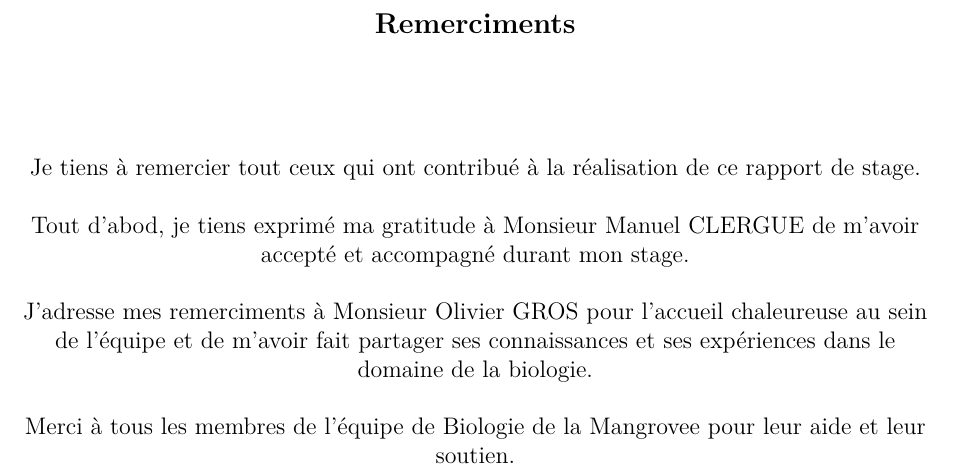
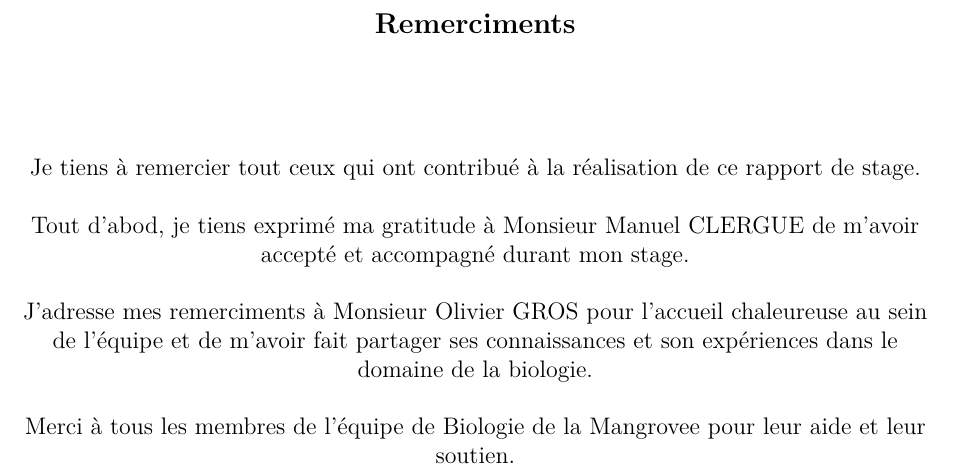
Before and after one commit to BenjaminPeronne/Stage_Repport_2022, a LaTeX document (rapport_stage.tex, which reads src/tex/thanks.tex): part of page 2 of 12, cut so that both start at the same text. Compiled offline with pdfLaTeX.

Commit message:
correction

```diff
--- a/src/tex/thanks.tex
+++ b/src/tex/thanks.tex
@@ -5,7 +5,7 @@
 
     Tout d'abod, je tiens exprimé ma gratitude à Monsieur Manuel CLERGUE de m'avoir accepté et accompagné durant mon stage. \\[0.5cm]
 
-    J'adresse mes remerciments à Monsieur Olivier GROS pour l'accueil chaleureuse au sein de l'équipe et de m'avoir fait partager ses connaissances et ses expériences dans le domaine de la biologie. \\[0.5cm]
+    J'adresse mes remerciments à Monsieur Olivier GROS pour l'accueil chaleureuse au sein de l'équipe et de m'avoir fait partager ses connaissances et son expériences dans le domaine de la biologie. \\[0.5cm]
 
     Merci à tous les membres de l'équipe de Biologie de la Mangrovee pour leur aide et leur soutien. \\[0.5cm]
 
```
Also changed, not shown: rapport_stage.pdf.
